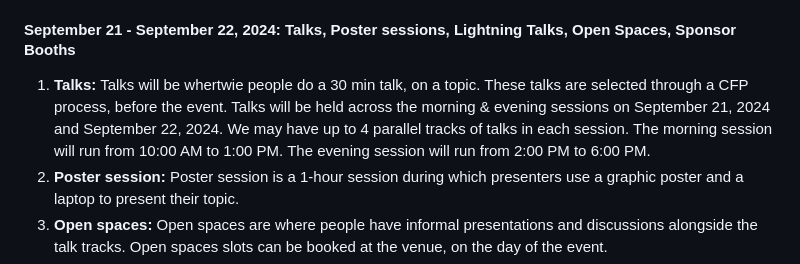
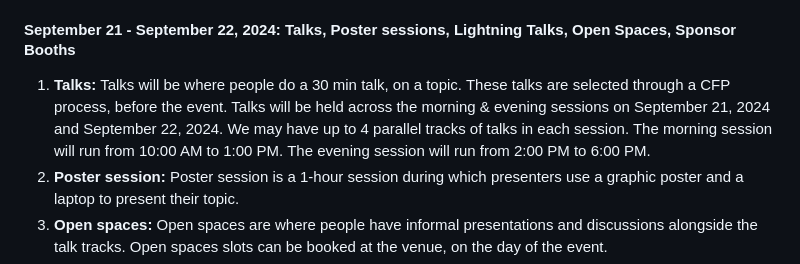
Before and after one commit to pythonindia/inpycon2024, a Markdown page: src/_pages-content/faq.md, the part around the change. Rendered like a GitHub page.

Commit message:
removed typo

```diff
--- a/src/_pages-content/faq.md
+++ b/src/_pages-content/faq.md
@@ -13,7 +13,7 @@ PyCon India is the annual gathering of Pythonistas, run by the Indian Python com
 Workshops will be 3-hour-long interactive sessions where attendees can learn by doing. Workshops will be held on September 20, 2024 across two morning & evening sessions. We may have up to 3 parallel workshops in each session. The morning session will run from 10:00 AM to 1:00 PM. The evening session will run from 2:00 PM to 5:00 PM.
 
 #### September 21 - September 22, 2024: Talks, Poster sessions, Lightning Talks, Open Spaces, Sponsor Booths
-1. **Talks:** Talks will be whertwie people do a 30 min talk, on a topic. These talks are selected through a CFP process, before the event. Talks will be held across the morning & evening sessions on September 21, 2024 and September 22, 2024. We may have up to 4 parallel tracks of talks in each session. The morning session will run from 10:00 AM to 1:00 PM. The evening session will run from 2:00 PM to 6:00 PM.
+1. **Talks:** Talks will be where people do a 30 min talk, on a topic. These talks are selected through a CFP process, before the event. Talks will be held across the morning & evening sessions on September 21, 2024 and September 22, 2024. We may have up to 4 parallel tracks of talks in each session. The morning session will run from 10:00 AM to 1:00 PM. The evening session will run from 2:00 PM to 6:00 PM.
 2. **Poster session:** Poster session is a 1-hour session during which presenters use a graphic poster and a laptop to present their topic.
 3. **Open spaces:** Open spaces are where people have informal presentations and discussions alongside the talk tracks. Open spaces slots can be booked at the venue, on the day of the event.
 4. **Lightning talks:** Lightning talks is a 1-hour session. Lightning talks are rapid 5-minute presentations, presented to the entire conference crowd, a great way to get a message across to the entire audience.
```
